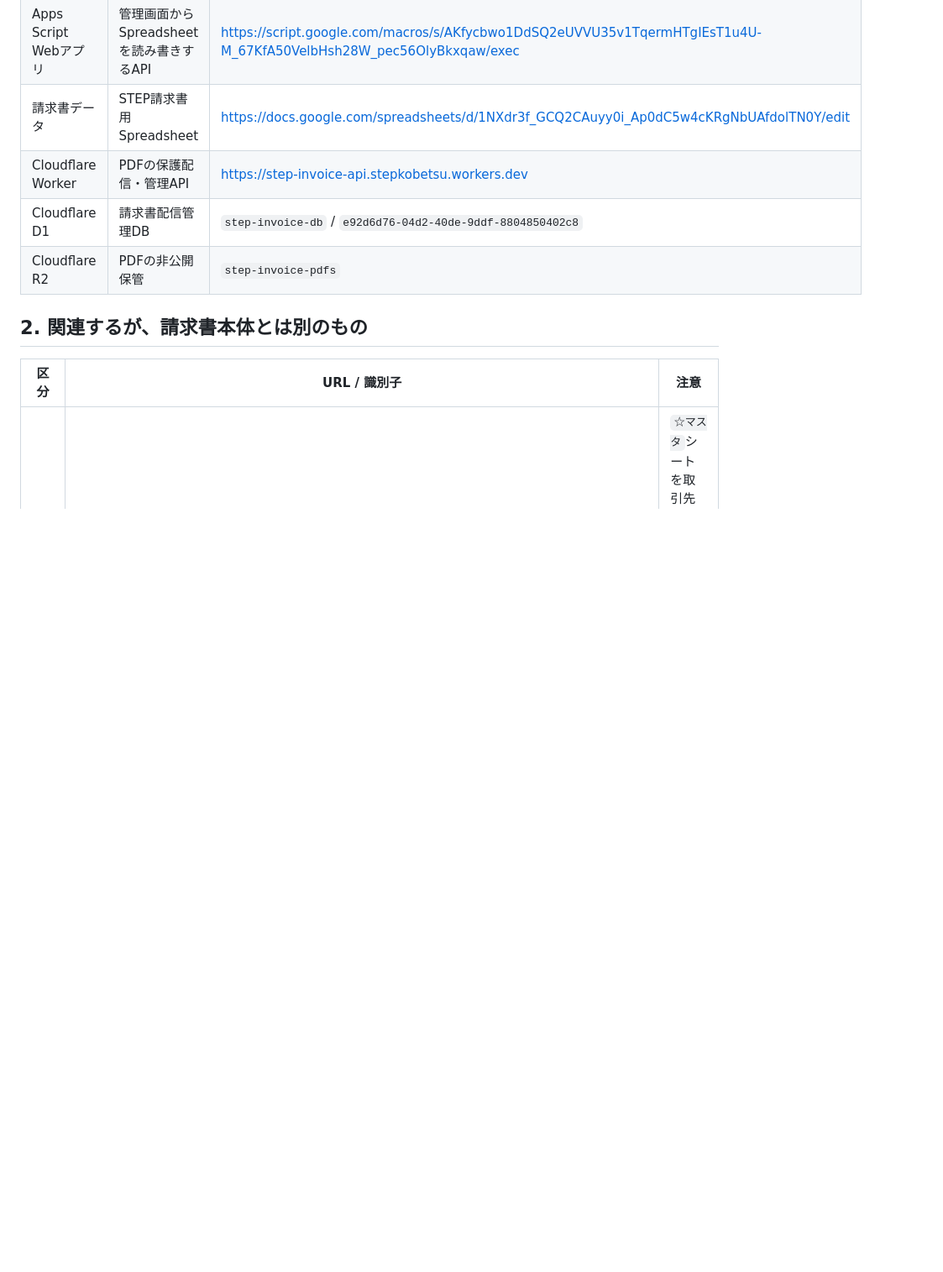
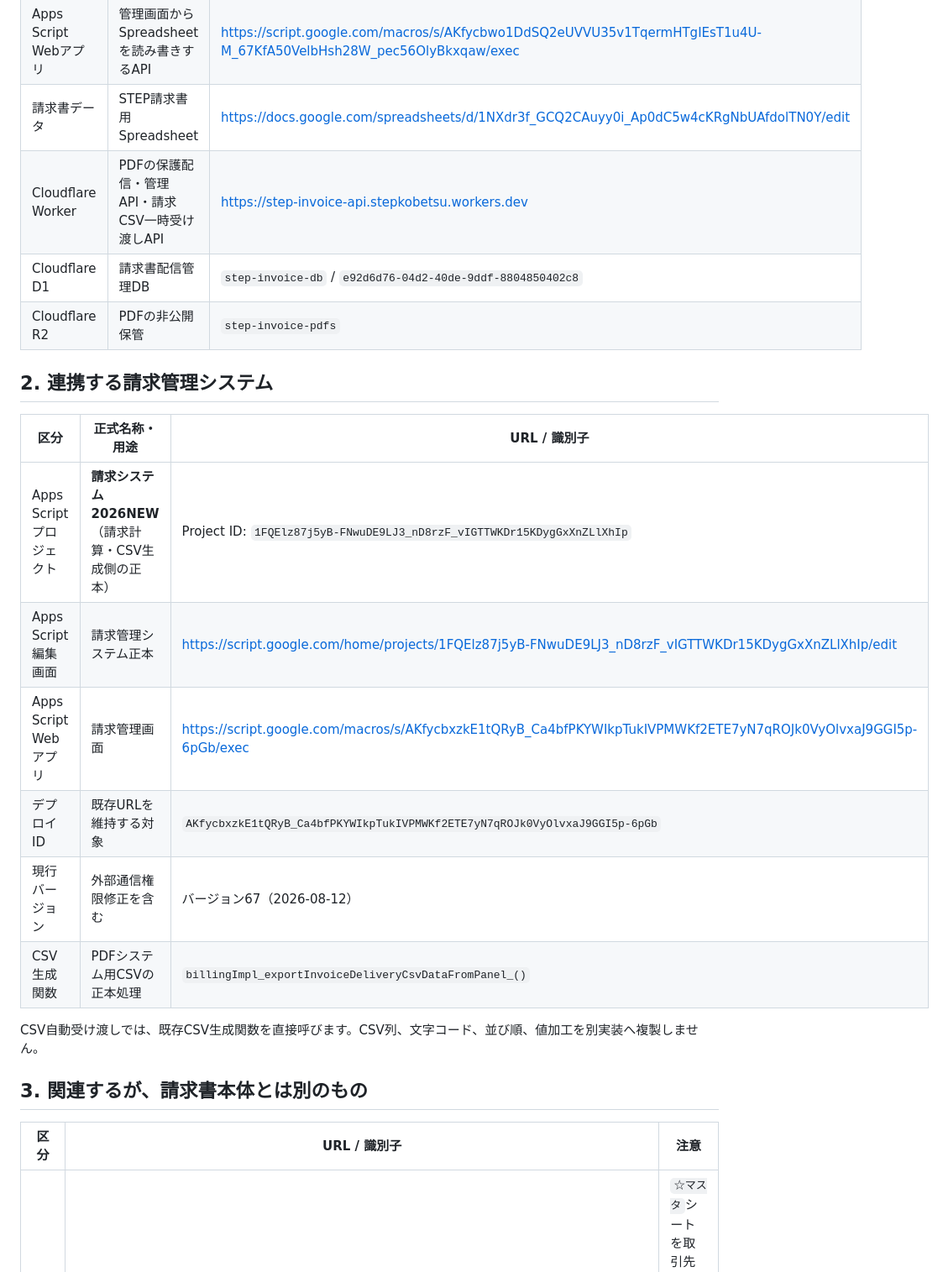
Before and after one commit to stepkobetsu-hub/invoice-pdf, a Markdown page: SYSTEM_LEDGER.md, the part around one of its changes. Shown at 84% size. GitHub-like rendering; blank space fills up the shorter version.

```diff
--- a/SYSTEM_LEDGER.md
+++ b/SYSTEM_LEDGER.md
@@ -14,11 +14,24 @@
 | Apps Script編集画面 | **STEP請求書PDF作成・配信システム** | https://script.google.com/d/1SnTqPE8bSQKLkiJI6rPo-7WGQDZoqGpwY7LAAox3FFsj3sGstnHf41X1/edit |
 | Apps Script Webアプリ | 管理画面からSpreadsheetを読み書きするAPI | https://script.google.com/macros/s/AKfycbwo1DdSQ2eUVVU35v1TqermHTgIEsT1u4U-M_67KfA50VelbHsh28W_pec56OlyBkxqaw/exec |
 | 請求書データ | STEP請求書用Spreadsheet | https://docs.google.com/spreadsheets/d/1NXdr3f_GCQ2CAuyy0i_Ap0dC5w4cKRgNbUAfdolTN0Y/edit |
-| Cloudflare Worker | PDFの保護配信・管理API | https://step-invoice-api.stepkobetsu.workers.dev |
+| Cloudflare Worker | PDFの保護配信・管理API・請求CSV一時受け渡しAPI | https://step-invoice-api.stepkobetsu.workers.dev |
 | Cloudflare D1 | 請求書配信管理DB | `step-invoice-db` / `e92d6d76-04d2-40de-9ddf-8804850402c8` |
 | Cloudflare R2 | PDFの非公開保管 | `step-invoice-pdfs` |
 
-## 2. 関連するが、請求書本体とは別のもの
+## 2. 連携する請求管理システム
+
+| 区分 | 正式名称・用途 | URL / 識別子 |
+|---|---|---|
+| Apps Scriptプロジェクト | **請求システム2026NEW**（請求計算・CSV生成側の正本） | Project ID: `1FQElz87j5yB-FNwuDE9LJ3_nD8rzF_vIGTTWKDr15KDygGxXnZLlXhIp` |
+| Apps Script編集画面 | 請求管理システム正本 | https://script.google.com/home/projects/1FQElz87j5yB-FNwuDE9LJ3_nD8rzF_vIGTTWKDr15KDygGxXnZLlXhIp/edit |
+| Apps Script Webアプリ | 請求管理画面 | https://script.google.com/macros/s/AKfycbxzkE1tQRyB_Ca4bfPKYWIkpTukIVPMWKf2ETE7yN7qROJk0VyOlvxaJ9GGI5p-6pGb/exec |
+| デプロイID | 既存URLを維持する対象 | `AKfycbxzkE1tQRyB_Ca4bfPKYWIkpTukIVPMWKf2ETE7yN7qROJk0VyOlvxaJ9GGI5p-6pGb` |
+| 現行バージョン | 外部通信権限修正を含む | バージョン67（2026-08-12） |
+| CSV生成関数 | PDFシステム用CSVの正本処理 | `billingImpl_exportInvoiceDeliveryCsvDataFromPanel_()` |
+
+CSV自動受け渡しでは、既存CSV生成関数を直接呼びます。CSV列、文字コード、並び順、値加工を別実装へ複製しません。
+
+## 3. 関連するが、請求書本体とは別のもの
 
 | 区分 | URL / 識別子 | 注意 |
 |---|---|---|
```
Also changed, not shown: other parts of SYSTEM_LEDGER.md (+74 -26 lines).
